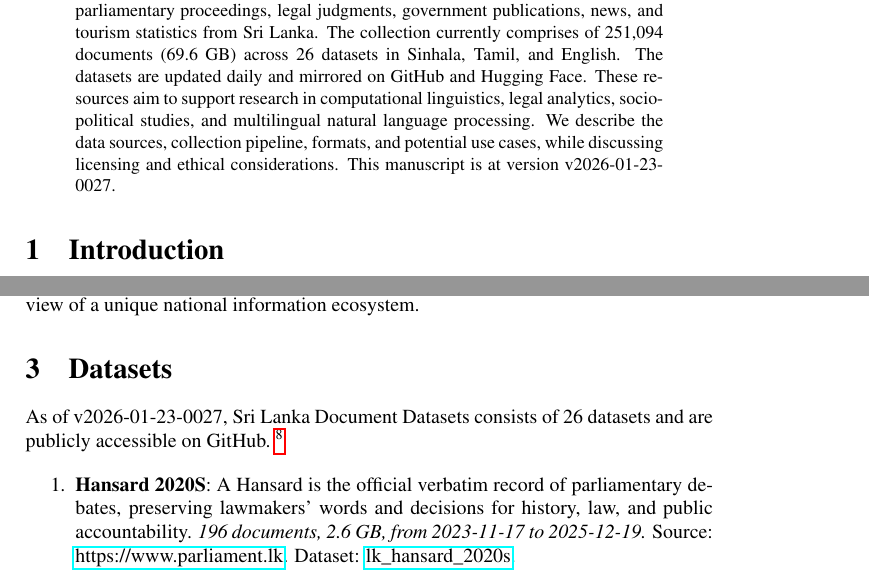
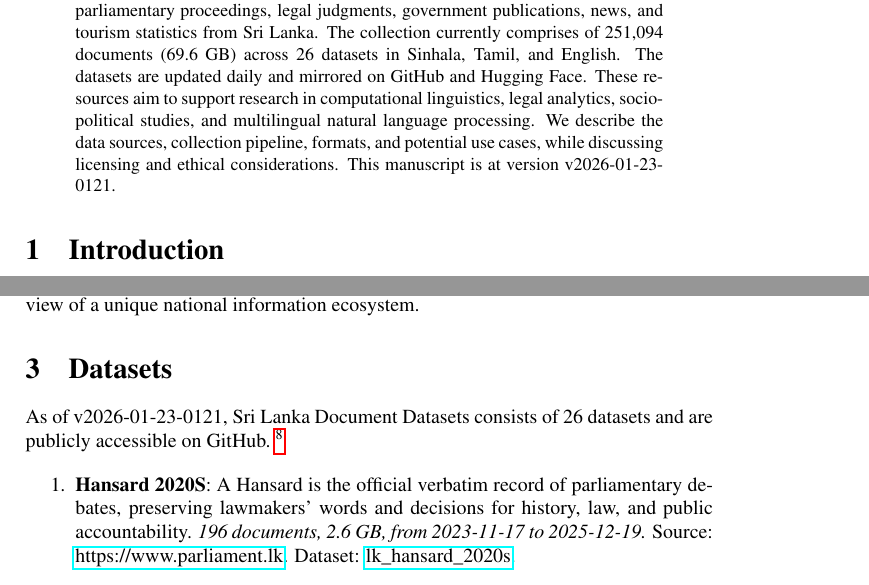
Before and after one commit to nuuuwan/lk_datasets, a LaTeX paper (latex/lk_datasets.tex): two parts of pages 1 and 2 of 7, joined at a grey line, cut so that both start at the same text. Compiled offline with pdfLaTeX; a LaTeX package or settings file that is missing is left out.

Commit message:
🤖 [build.yml] 2026-01-22-1951

```diff
--- a/latex/lk_datasets.tex
+++ b/latex/lk_datasets.tex
@@ -16,7 +16,7 @@
 \normalsize%
 \maketitle%
 \begin{abstract}%
-We present a collection of open, machine-readable document datasets covering parliamentary proceedings, legal judgments, government publications, news, and tourism statistics from Sri Lanka. The collection currently comprises of  251,094  documents (69.6 GB) across 26  datasets in Sinhala, Tamil, and English. The datasets are updated daily and mirrored on GitHub and Hugging Face. These resources aim to support research in computational linguistics, legal analytics, socio-political studies, and multilingual natural language processing. We describe the data sources, collection pipeline, formats, and potential use cases, while discussing licensing and ethical considerations. This manuscript is at version v2026-01-23-0027.%
+We present a collection of open, machine-readable document datasets covering parliamentary proceedings, legal judgments, government publications, news, and tourism statistics from Sri Lanka. The collection currently comprises of  251,094  documents (69.6 GB) across 26  datasets in Sinhala, Tamil, and English. The datasets are updated daily and mirrored on GitHub and Hugging Face. These resources aim to support research in computational linguistics, legal analytics, socio-political studies, and multilingual natural language processing. We describe the data sources, collection pipeline, formats, and potential use cases, while discussing licensing and ethical considerations. This manuscript is at version v2026-01-23-0121.%
 
 %
 \end{abstract}%
@@ -86,7 +86,7 @@ The Sri Lanka Document Datasets aim to fill this gap by aggregating diverse sour
 %
 \section{Datasets}%
 \label{sec:Datasets}%
-As of v2026-01-23-0027, Sri Lanka Document Datasets
+As of v2026-01-23-0121, Sri Lanka Document Datasets
   consists of 26 datasets
  and are publicly accessible on GitHub.%
 ~%
```
Also changed, not shown: README.md, latex/lk_datasets.pdf.
